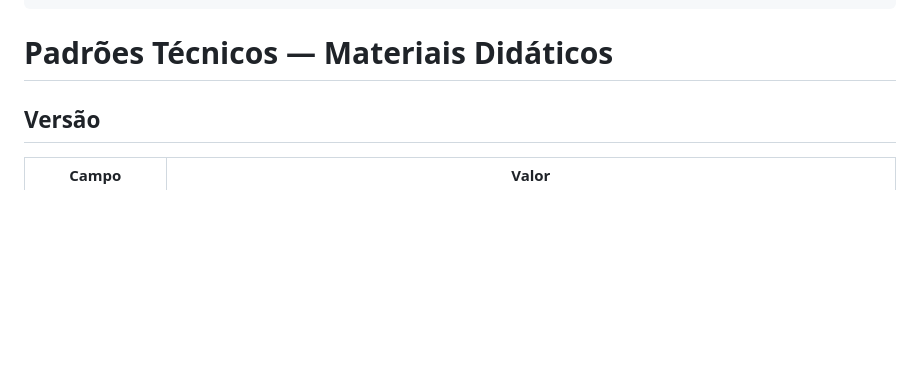
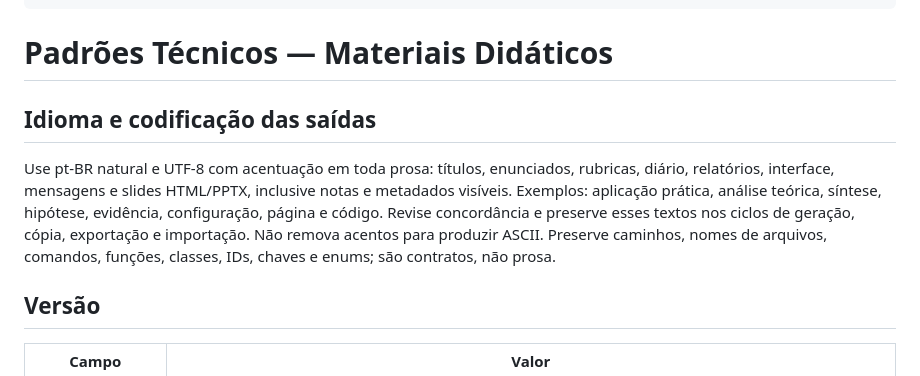
Before and after one commit to gbardusco/agente-de-aulas-senac, a Markdown page: .memory/padroes-tecnicos.md, the part around the change. GitHub-like rendering; blank space fills up the shorter version.

Commit message:
docs: require UTF-8 Portuguese in generated teaching materials

```diff
--- a/.memory/padroes-tecnicos.md
+++ b/.memory/padroes-tecnicos.md
@@ -7,6 +7,16 @@ version: "2.0"
 ---
 
 # Padrões Técnicos — Materiais Didáticos
+
+## Idioma e codificação das saídas
+
+Use pt-BR natural e UTF-8 com acentuação em toda prosa: títulos, enunciados,
+rubricas, diário, relatórios, interface, mensagens e slides HTML/PPTX, inclusive
+notas e metadados visíveis. Exemplos: aplicação prática, análise teórica, síntese,
+hipótese, evidência, configuração, página e código. Revise concordância e preserve
+esses textos nos ciclos de geração, cópia, exportação e importação.
+Não remova acentos para produzir ASCII. Preserve caminhos, nomes de arquivos,
+comandos, funções, classes, IDs, chaves e enums; são contratos, não prosa.
 
 ## Versão
 
```
